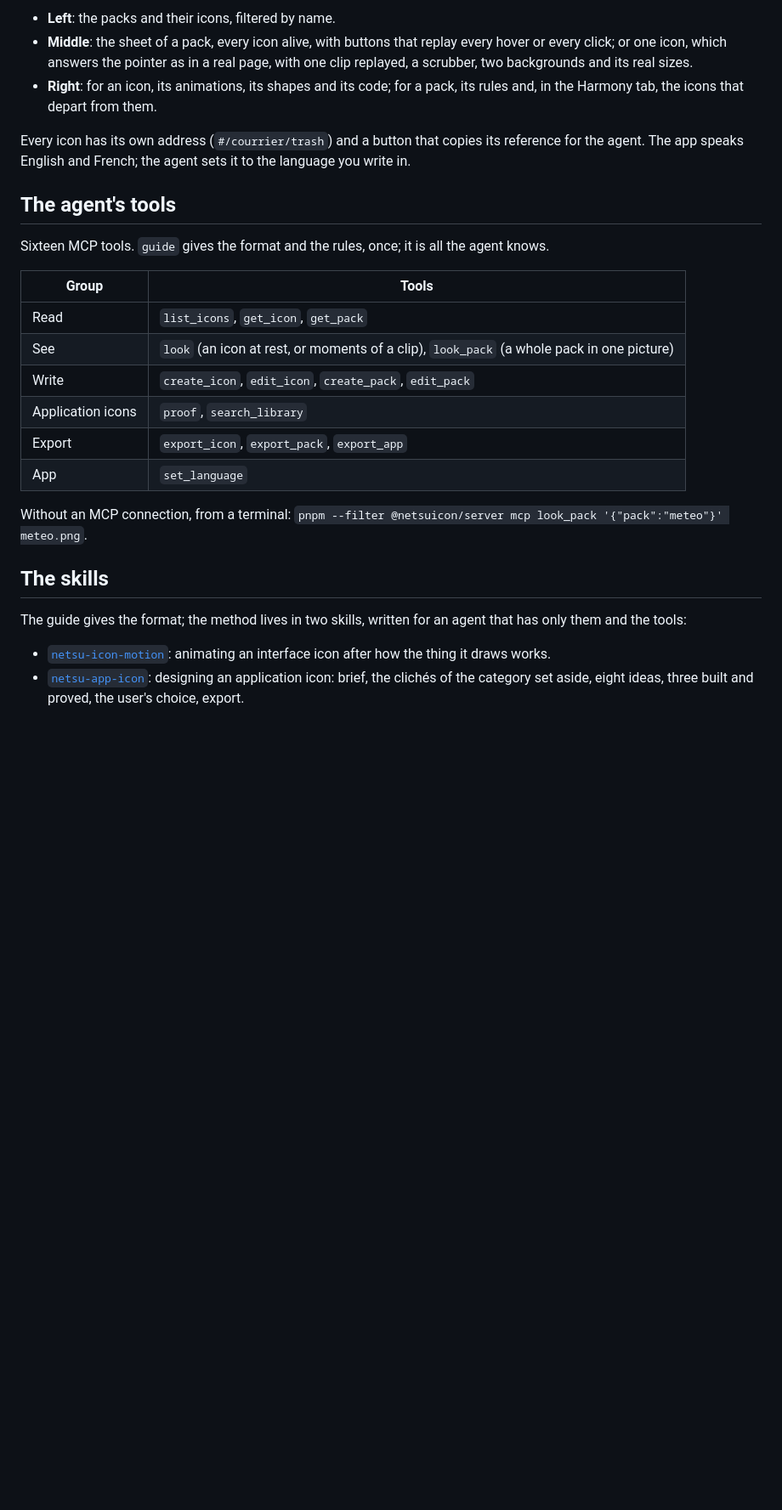
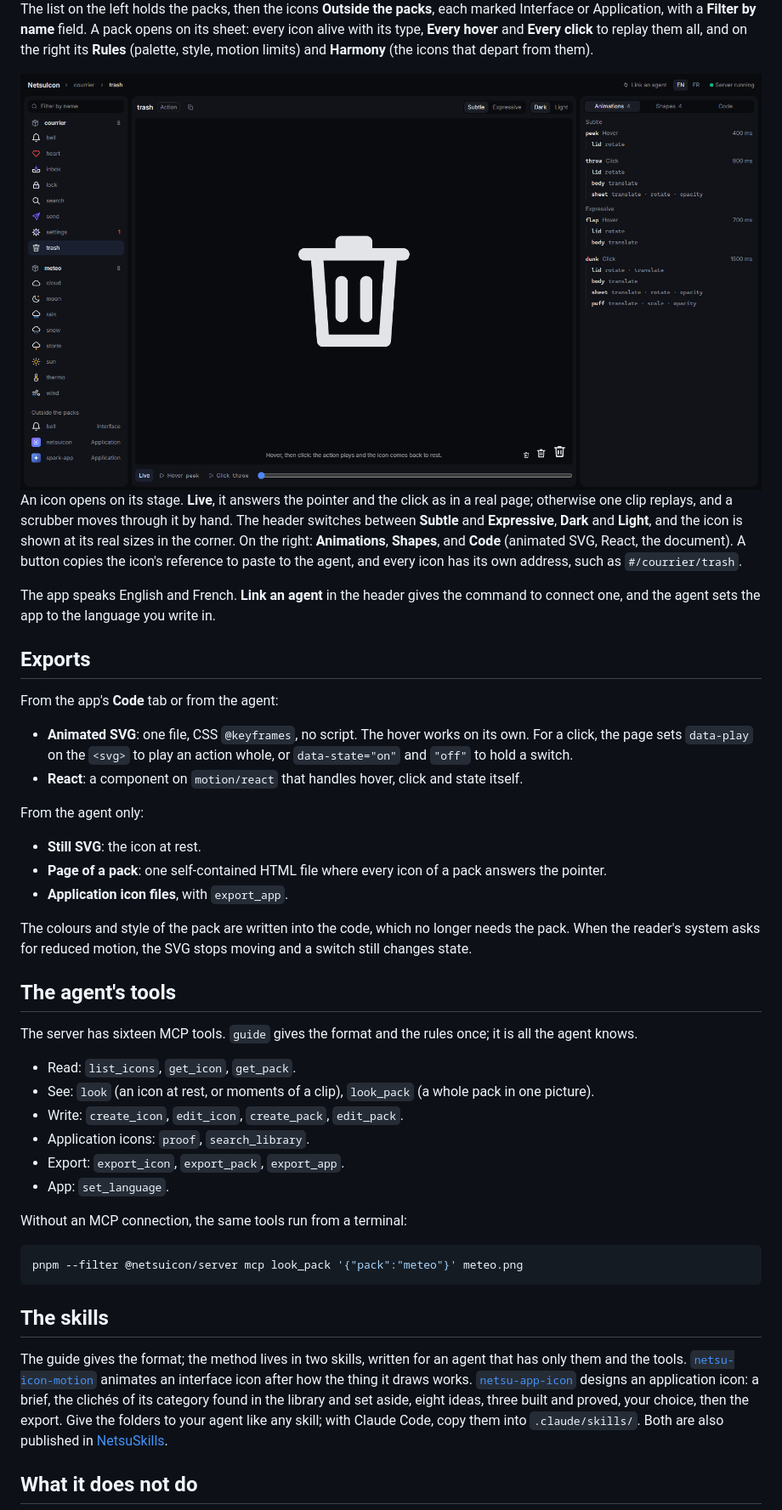
Before and after one commit to NetsumaInfo/NetsuIcon, a Markdown page: README.md, the part around one of its changes. Shown at 85% size. Rendered like a GitHub page; pictures changed too: docs/images/app-icon.png; blank space fills up the shorter version.

Commit message:
docs: README rewritten with the netsu-readme method, new screenshots

````diff
--- a/README.md
+++ b/README.md
@@ -82,29 +89,47 @@ The pack's colours and style are written in: the code no longer needs the pack.
 
-- **Left**: the packs and their icons, filtered by name.
-- **Middle**: the sheet of a pack, every icon alive, with buttons that replay every hover or every click; or one icon, which answers the pointer as in a real page, with one clip replayed, a scrubber, two backgrounds and its real sizes.
-- **Right**: for an icon, its animations, its shapes and its code; for a pack, its rules and, in the Harmony tab, the icons that depart from them.
+The list on the left holds the packs, then the icons **Outside the packs**, each marked Interface or Application, with a **Filter by name** field. A pack opens on its sheet: every icon alive with its type, **Every hover** and **Every click** to replay them all, and on the right its **Rules** (palette, style, motion limits) and **Harmony** (the icons that depart from them).
 
-Every icon has its own address (`#/courrier/trash`) and a button that copies its reference for the agent. The app speaks English and French; the agent sets it to the language you write in.
+<img src="docs/images/app-icon.png" alt="The trash icon open in the app, at rest, with its four animations listed on the right">
+
+An icon opens on its stage. **Live**, it answers the pointer and the click as in a real page; otherwise one clip replays, and a scrubber moves through it by hand. The header switches between **Subtle** and **Expressive**, **Dark** and **Light**, and the icon is shown at its real sizes in the corner. On the right: **Animations**, **Shapes**, and **Code** (animated SVG, React, the document). A button copies the icon's reference to paste to the agent, and every icon has its own address, such as `#/courrier/trash`.
+
+The app speaks English and French. **Link an agent** in the header gives the command to connect one, and the agent sets the app to the language you write in.
+
+## Exports
+
+From the app's **Code** tab or from the agent:
+
+- **Animated SVG**: one file, CSS `@keyframes`, no script. The hover works on its own. For a click, the page sets `data-play` on the `<svg>` to play an action whole, or `data-state="on"` and `"off"` to hold a switch.
+- **React**: a component on `motion/react` that handles hover, click and state itself.
+
+From the agent only:
+
+- **Still SVG**: the icon at rest.
+- **Page of a pack**: one self-contained HTML file where every icon of a pack answers the pointer.
+- **Application icon files**, with `export_app`.
+
+The colours and style of the pack are written into the code, which no longer needs the pack. When the reader's system asks for reduced motion, the SVG stops moving and a switch still changes state.
 
 ## The agent's tools
 
-Sixteen MCP tools. `guide` gives the format and the rules, once; it is all the agent knows.
+The server has sixteen MCP tools. `guide` gives the format and the rules once; it is all the agent knows.
 
-| Group | Tools |
-|---|---|
-| Read | `list_icons`, `get_icon`, `get_pack` |
-| See | `look` (an icon at rest, or moments of a clip), `look_pack` (a whole pack in one picture) |
-| Write | `create_icon`, `edit_icon`, `create_pack`, `edit_pack` |
-| Application icons | `proof`, `search_library` |
-| Export | `export_icon`, `export_pack`, `export_app` |
-| App | `set_language` |
+- Read: `list_icons`, `get_icon`, `get_pack`.
+- See: `look` (an icon at rest, or moments of a clip), `look_pack` (a whole pack in one picture).
+- Write: `create_icon`, `edit_icon`, `create_pack`, `edit_pack`.
+- Application icons: `proof`, `search_library`.
+- Export: `export_icon`, `export_pack`, `export_app`.
+- App: `set_language`.
 
-Without an MCP connection, from a terminal: `pnpm --filter @netsuicon/server mcp look_pack '{"pack":"meteo"}' meteo.png`.
+Without an MCP connection, the same tools run from a terminal:
+
+```bash
+pnpm --filter @netsuicon/server mcp look_pack '{"pack":"meteo"}' meteo.png
+```
 
 ## The skills
 
-The guide gives the format; the method lives in two skills, written for an agent that has only them and the tools:
+The guide gives the format; the method lives in two skills, written for an agent that has only them and the tools. [`netsu-icon-motion`](skills/netsu-icon-motion) animates an interface icon after how the thing it draws works. [`netsu-app-icon`](skills/netsu-app-icon) designs an application icon: a brief, the clichés of its category found in the library and set aside, eight ideas, three built and proved, your choice, then the export. Give the folders to your agent like any skill; with Claude Code, copy them into `.claude/skills/`. Both are also published in [NetsuSkills](https://github.com/NetsumaInfo/NetsuSkills).
 
-- [`netsu-icon-motion`](skills/netsu-icon-motion): animating an interface icon after how the thing it draws works.
-- [`netsu-app-icon`](skills/netsu-app-icon): designing an application icon: brief, the clichés of the category set aside, eight ideas, three built and proved, the user's choice, export.
+## What it does not do
 
````
Also changed, not shown: other parts of README.md (+54 -41 lines), docs/images/app-pack.png.
